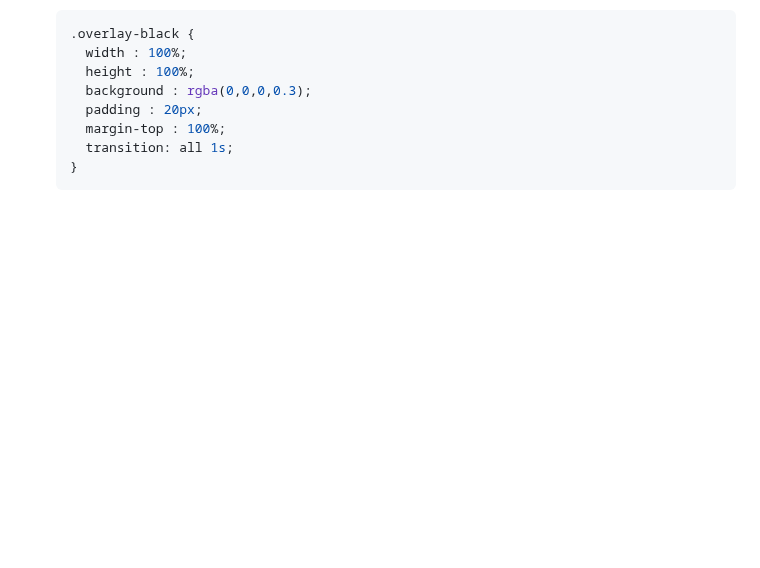
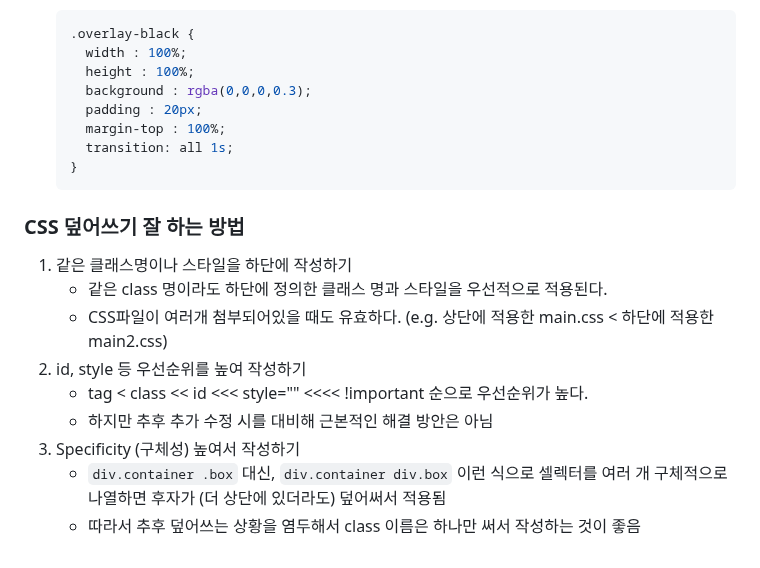
Before and after one commit to ella-yschoi/BaeminMart-Clone, a Markdown page: TIL.md, the part around the change. GitHub-like rendering; blank space fills up the shorter version.

Commit message:
docs: Update TIL.md

````diff
--- a/TIL.md
+++ b/TIL.md
@@ -535,3 +535,15 @@ div, input, textarea {
       transition: all 1s;
     }
     ```
+
+### CSS 덮어쓰기 잘 하는 방법
+
+1. 같은 클래스명이나 스타일을 하단에 작성하기
+   - 같은 class 명이라도 하단에 정의한 클래스 명과 스타일을 우선적으로 적용된다.
+   - CSS파일이 여러개 첨부되어있을 때도 유효하다. (e.g. 상단에 적용한 main.css < 하단에 적용한 main2.css)
+2. id, style 등 우선순위를 높여 작성하기
+   - tag < class << id <<< style="" <<<< !important 순으로 우선순위가 높다.
+   - 하지만 추후 추가 수정 시를 대비해 근본적인 해결 방안은 아님
+3. Specificity (구체성) 높여서 작성하기
+   - `div.container .box` 대신, `div.container div.box` 이런 식으로 셀렉터를 여러 개 구체적으로 나열하면 후자가 (더 상단에 있더라도) 덮어써서 적용됨
+   - 따라서 추후 덮어쓰는 상황을 염두해서 class 이름은 하나만 써서 작성하는 것이 좋음
````
